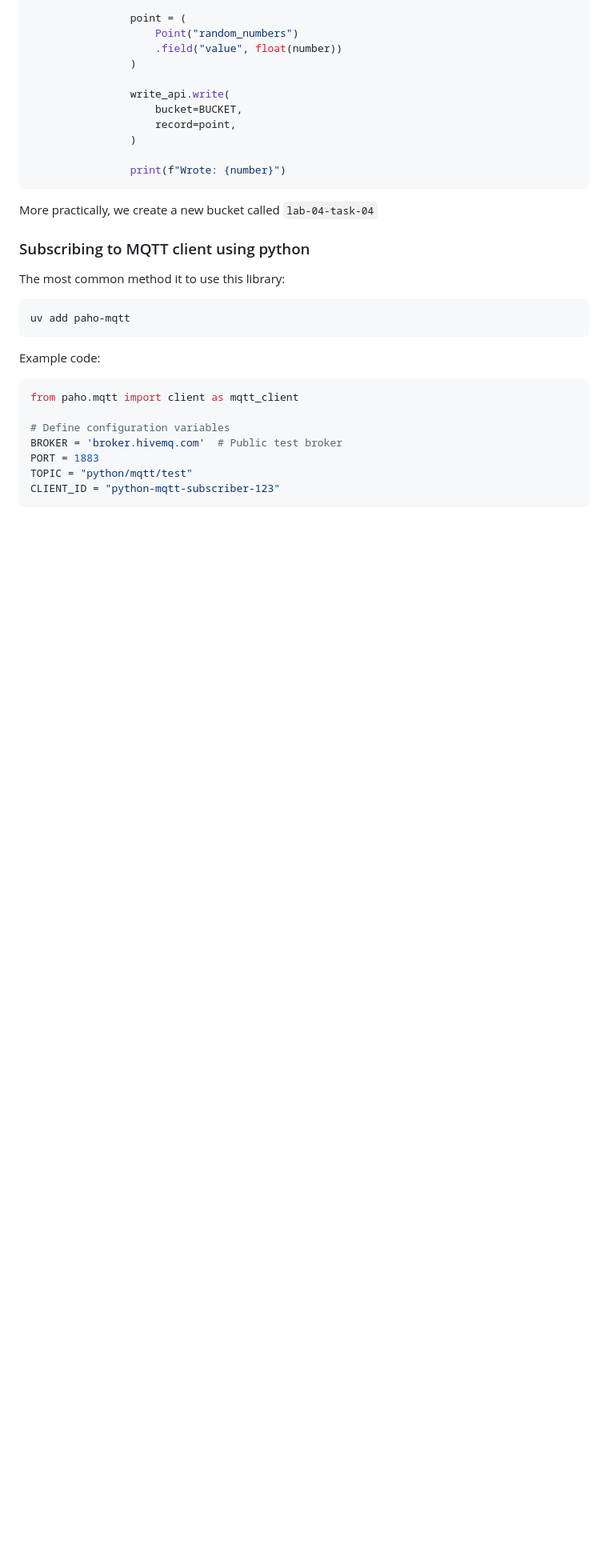
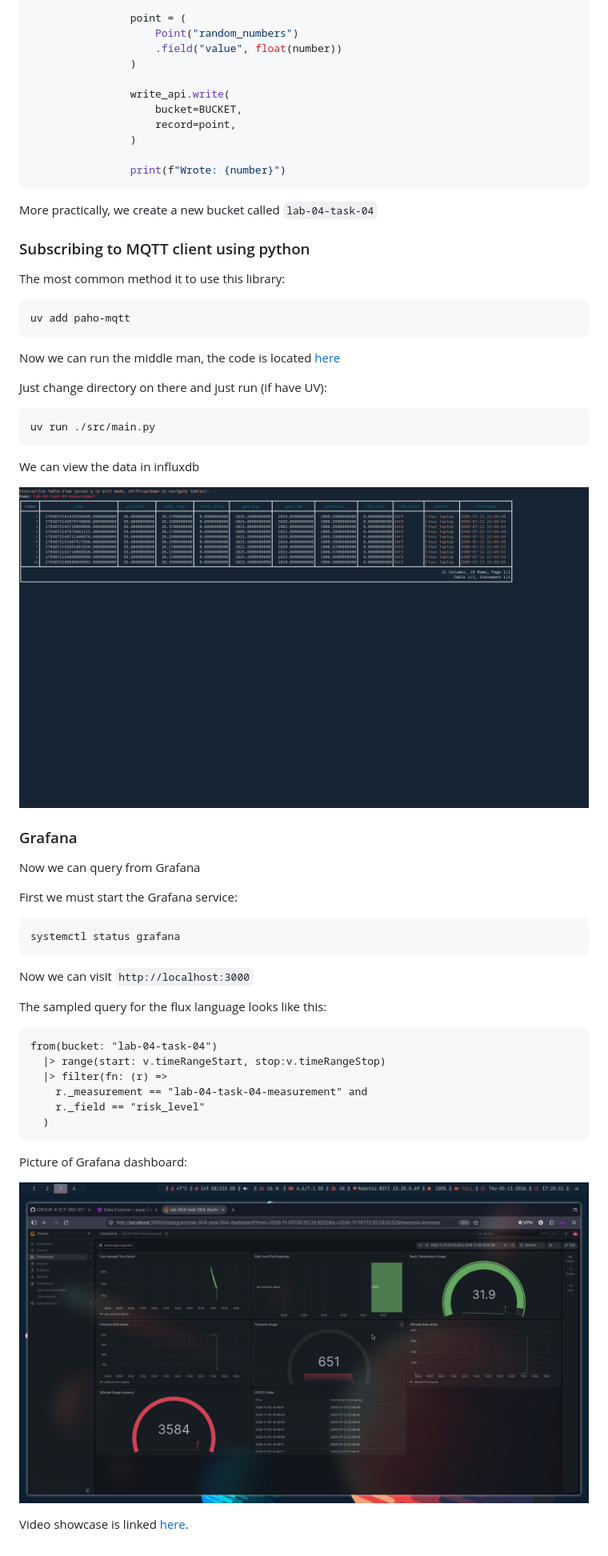
Before and after one commit to GROUP-4-ICT-360-IOT-FALL-2026-AUPP/lab-04-multi-sensor-grafana, a Markdown page: README.md, the part around one of its changes. Shown at 80% size. GitHub-like rendering; pictures changed too: assets/task_004_grafana_dashboard.png (added), assets/task_004_influx_db_data.png (added); blank space fills up the shorter version.

Commit message:
completed grafana

````diff
--- a/README.md
+++ b/README.md
@@ -163,15 +171,43 @@ The most common method it to use this library:
 uv add paho-mqtt
 ```
 
-Example code:
+Now we can run the middle man, the code is located [here](./task_004_pressure_altitude_monitoring/mqtt_subscriber/src/main.py)
 
+Just change directory on there and just run (if have UV):
 
-```python
-from paho.mqtt import client as mqtt_client
+```
+uv run ./src/main.py
+```
 
-# Define configuration variables
-BROKER = 'broker.hivemq.com'  # Public test broker
-PORT = 1883
-TOPIC = "python/mqtt/test"
-CLIENT_ID = "python-mqtt-subscriber-123"
+We can view the data in influxdb
+
+![data in influxdb](./assets/task_004_influx_db_data.png)
+
+### Grafana
+
+Now we can query from Grafana
+
+First we must start the Grafana service:
+
 ```
+systemctl status grafana
+```
+
+Now we can visit `http://localhost:3000`
+
+The sampled query for the flux language looks like this:
+
+```
+from(bucket: "lab-04-task-04")
+  |> range(start: v.timeRangeStart, stop:v.timeRangeStop)
+  |> filter(fn: (r) =>
+    r._measurement == "lab-04-task-04-measurement" and
+    r._field == "risk_level"
+  )
+```
+
+Picture of Grafana dashboard:
+
+![](./assets/task_004_grafana_dashboard.png)
+
+Video showcase is linked [here](https://youtu.be/UGs35kIkLPs?si=jE977pMJXrcGKdzb).
````
Also changed, not shown: other parts of README.md (+8 -0 lines), 3 other files.
